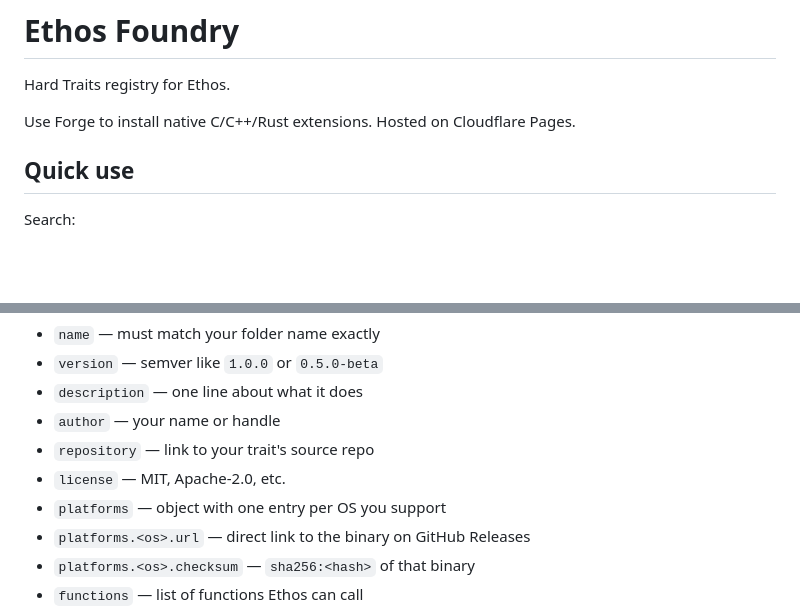
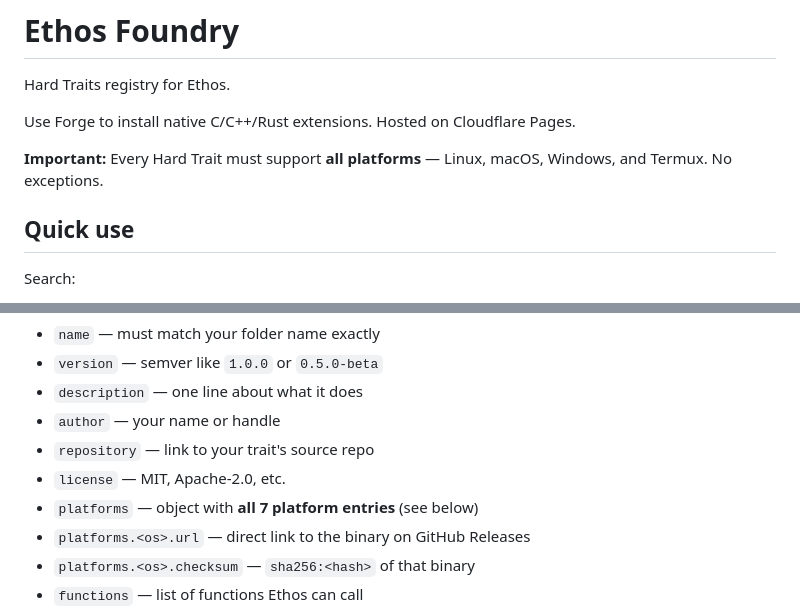
Before and after one commit to AmanCode22/ethos-foundry, a Markdown page: README.md, 2 parts joined by grey strips. Rendered like a GitHub page; blank space fills up the shorter version.

```diff
--- a/README.md
+++ b/README.md
@@ -3,6 +3,8 @@
 Hard Traits registry for Ethos.
 
 Use Forge to install native C/C++/Rust extensions. Hosted on Cloudflare Pages.
+
+**Important:** Every Hard Trait must support **all platforms** — Linux, macOS, Windows, and Termux. No exceptions.
 
 ## Quick use
 
@@ -81,7 +85,7 @@ Required:
 - `author` — your name or handle
 - `repository` — link to your trait's source repo
 - `license` — MIT, Apache-2.0, etc.
-- `platforms` — object with one entry per OS you support
+- `platforms` — object with **all 7 platform entries** (see below)
 - `platforms.<os>.url` — direct link to the binary on GitHub Releases
 - `platforms.<os>.checksum` — `sha256:<hash>` of that binary
 - `functions` — list of functions Ethos can call
```
Also changed, not shown: other parts of README.md (+12 -7 lines).
